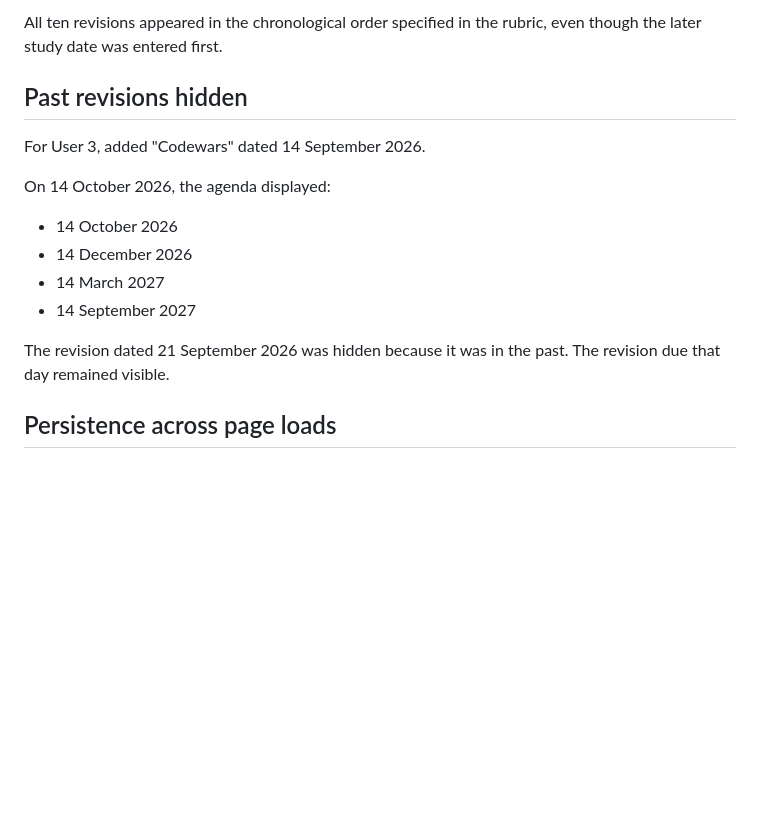
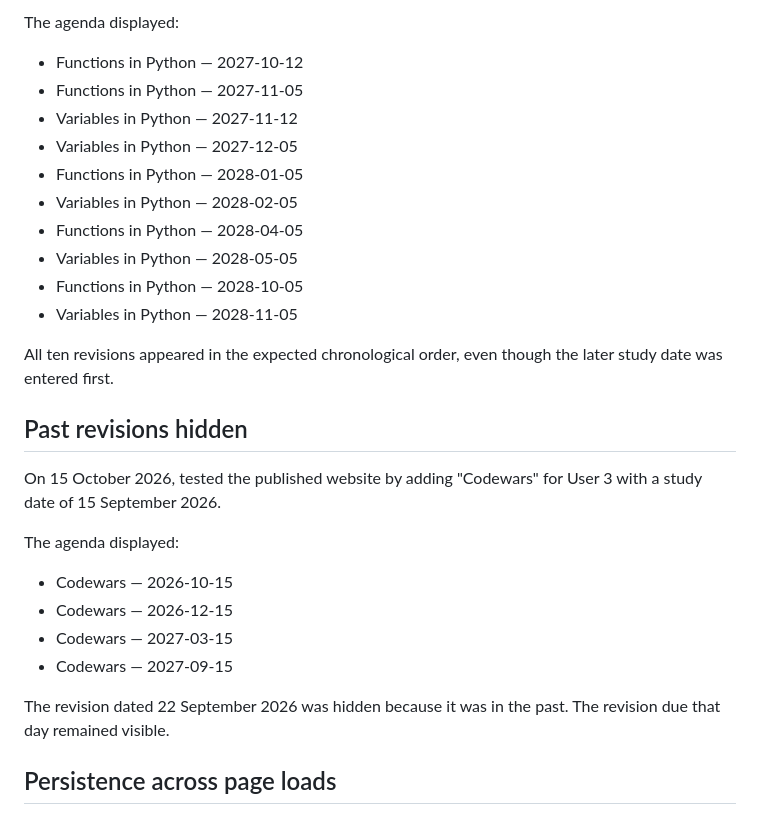
Before and after one commit to lauracs24/spaced-repetition-tracker, a Markdown page: TESTING.md, the part around one of its changes. Rendered like a GitHub page; blank space fills up the shorter version.

```diff
--- a/TESTING.md
+++ b/TESTING.md
@@ -66,19 +75,31 @@ then "Functions in Python" dated 5 October 2027.
 
-All ten revisions appeared in the chronological order specified
-in the rubric, even though the later study date was entered first.
+The agenda displayed:
+- Functions in Python — 2027-10-12
+- Functions in Python — 2027-11-05
+- Variables in Python — 2027-11-12
+- Variables in Python — 2027-12-05
+- Functions in Python — 2028-01-05
+- Variables in Python — 2028-02-05
+- Functions in Python — 2028-04-05
+- Variables in Python — 2028-05-05
+- Functions in Python — 2028-10-05
+- Variables in Python — 2028-11-05
+
+All ten revisions appeared in the expected chronological order,
+even though the later study date was entered first.
 
 ## Past revisions hidden
 
-For User 3, added "Codewars" dated 14 September 2026.
+On 15 October 2026, tested the published website by adding "Codewars"
+for User 3 with a study date of 15 September 2026.
 
-On 14 October 2026, the agenda displayed:
+The agenda displayed:
+- Codewars — 2026-10-15
+- Codewars — 2026-12-15
+- Codewars — 2027-03-15
+- Codewars — 2027-09-15
 
-- 14 October 2026
-- 14 December 2026
-- 14 March 2027
-- 14 September 2027
-
-The revision dated 21 September 2026 was hidden because it was
+The revision dated 22 September 2026 was hidden because it was
 in the past. The revision due that day remained visible.
 
 ## Persistence across page loads
```
Also changed, not shown: other parts of TESTING.md (+55 -33 lines).
